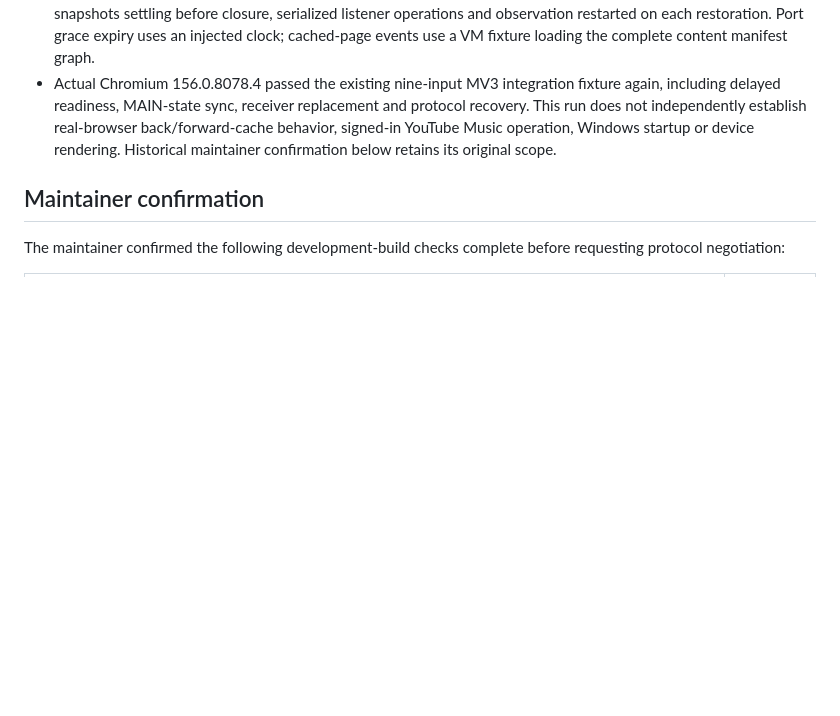
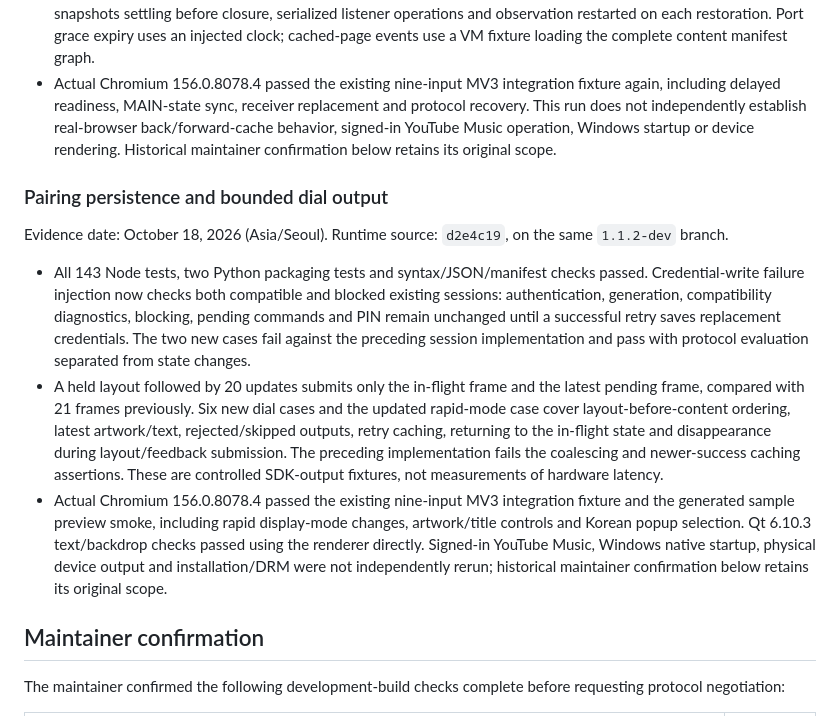
Before and after one commit to minjungw00/music-deck-bridge, a Markdown page: docs/verification/runtime.md, the part around the change. GitHub-like rendering; blank space fills up the shorter version.

Commit message:
docs: record pairing persistence and dial output verification

```diff
--- a/docs/verification/runtime.md
+++ b/docs/verification/runtime.md
@@ -52,6 +52,14 @@ Evidence date: October 18, 2026 (Asia/Seoul). Runtime source: `e8379fd`, on the
 - Controlled before/after fixtures reproduced early tab-close notification, startup/change interference and missing DOM observation after restoration in the preceding implementation. The updated cases pass with all submitted snapshots settling before closure, serialized listener operations and observation restarted on each restoration. Port grace expiry uses an injected clock; cached-page events use a VM fixture loading the complete content manifest graph.
 - Actual Chromium 156.0.8078.4 passed the existing nine-input MV3 integration fixture again, including delayed readiness, MAIN-state sync, receiver replacement and protocol recovery. This run does not independently establish real-browser back/forward-cache behavior, signed-in YouTube Music operation, Windows startup or device rendering. Historical maintainer confirmation below retains its original scope.
 
+### Pairing persistence and bounded dial output
+
+Evidence date: October 18, 2026 (Asia/Seoul). Runtime source: `d2e4c19`, on the same `1.1.2-dev` branch.
+
+- All 143 Node tests, two Python packaging tests and syntax/JSON/manifest checks passed. Credential-write failure injection now checks both compatible and blocked existing sessions: authentication, generation, compatibility diagnostics, blocking, pending commands and PIN remain unchanged until a successful retry saves replacement credentials. The two new cases fail against the preceding session implementation and pass with protocol evaluation separated from state changes.
+- A held layout followed by 20 updates submits only the in-flight frame and the latest pending frame, compared with 21 frames previously. Six new dial cases and the updated rapid-mode case cover layout-before-content ordering, latest artwork/text, rejected/skipped outputs, retry caching, returning to the in-flight state and disappearance during layout/feedback submission. The preceding implementation fails the coalescing and newer-success caching assertions. These are controlled SDK-output fixtures, not measurements of hardware latency.
+- Actual Chromium 156.0.8078.4 passed the existing nine-input MV3 integration fixture and the generated sample preview smoke, including rapid display-mode changes, artwork/title controls and Korean popup selection. Qt 6.10.3 text/backdrop checks passed using the renderer directly. Signed-in YouTube Music, Windows native startup, physical device output and installation/DRM were not independently rerun; historical maintainer confirmation below retains its original scope.
+
 ## Maintainer confirmation
 
 The maintainer confirmed the following development-build checks complete before requesting protocol negotiation:
```
Also changed, not shown: CHANGELOG.md (+2 -0 lines), docs/architecture.md (+3 -1 lines).
